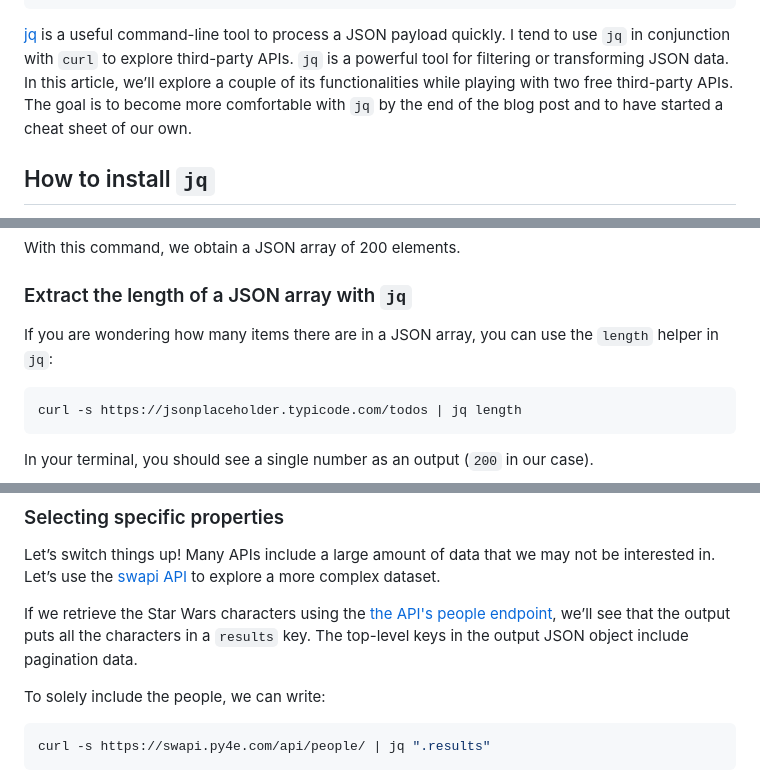
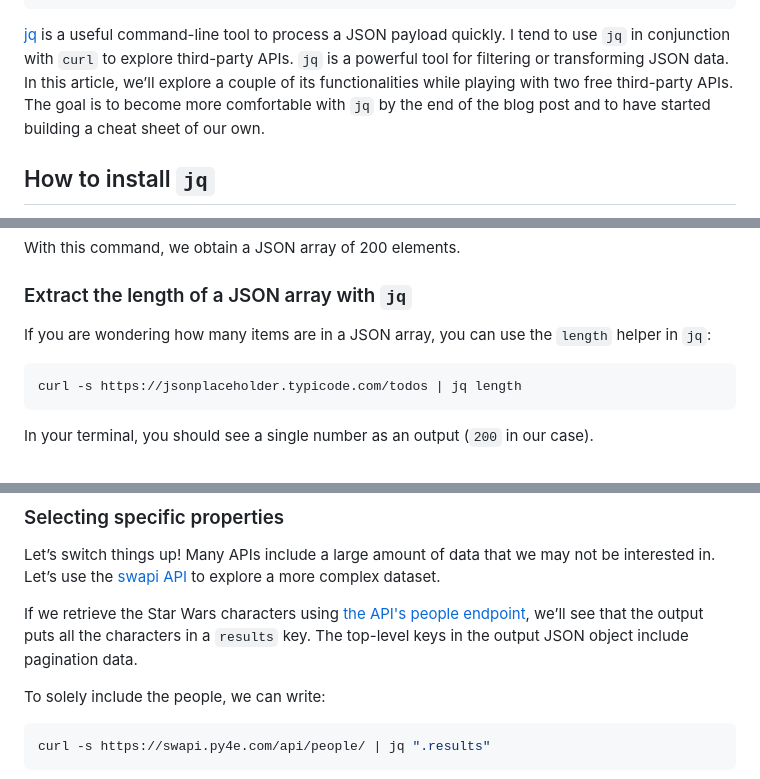
Before and after one commit to liv7c/devblog, a Markdown page: src/blog/how-to-use-jq-with-curl.md, 3 parts joined by grey strips. Drawn GitHub-style.

Commit message:
fix(blog): small edits

````diff
--- a/src/blog/how-to-use-jq-with-curl.md
+++ b/src/blog/how-to-use-jq-with-curl.md
@@ -10,7 +10,7 @@ keywords:
   - JSON
 ---
 
-[jq](https://github.com/jqlang/jq) is a useful command-line tool to process a JSON payload quickly. I tend to use `jq` in conjunction with `curl` to explore third-party APIs. `jq` is a powerful tool for filtering or transforming JSON data. In this article, we’ll explore a couple of its functionalities while playing with two free third-party APIs. The goal is to become more comfortable with `jq` by the end of the blog post and to have started a cheat sheet of our own.
+[jq](https://github.com/jqlang/jq) is a useful command-line tool to process a JSON payload quickly. I tend to use `jq` in conjunction with `curl` to explore third-party APIs. `jq` is a powerful tool for filtering or transforming JSON data. In this article, we’ll explore a couple of its functionalities while playing with two free third-party APIs. The goal is to become more comfortable with `jq` by the end of the blog post and to have started building a cheat sheet of our own.
 
 ## How to install `jq`
 
@@ -59,7 +59,7 @@ With this command, we obtain a JSON array of 200 elements.
 
 ### Extract the length of a JSON array with `jq`
 
-If you are wondering how many items there are in a JSON array, you can use the `length` helper in `jq`:
+If you are wondering how many items are in a JSON array, you can use the `length` helper in `jq`:
 
 ```sh
 curl -s https://jsonplaceholder.typicode.com/todos | jq length
@@ -101,7 +101,7 @@ The above command `jq ‘[2:5]’` includes three elements (the elements at inde
 
 Let’s switch things up! Many APIs include a large amount of data that we may not be interested in. Let’s use the [swapi API](https://swapi.py4e.com/documentation) to explore a more complex dataset.
 
-If we retrieve the Star Wars characters using the [the API's people endpoint](https://swapi.py4e.com/api/people/), we’ll see that the output puts all the characters in a `results` key. The top-level keys in the output JSON object include pagination data.
+If we retrieve the Star Wars characters using [the API's people endpoint](https://swapi.py4e.com/api/people/), we’ll see that the output puts all the characters in a `results` key. The top-level keys in the output JSON object include pagination data.
 
 To solely include the people, we can write:
 
````
Also changed, not shown: other parts of src/blog/how-to-use-jq-with-curl.md (+1 -1 lines).
